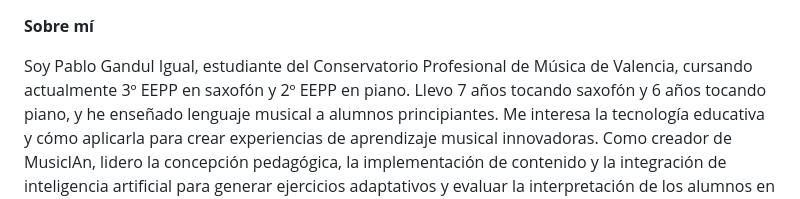
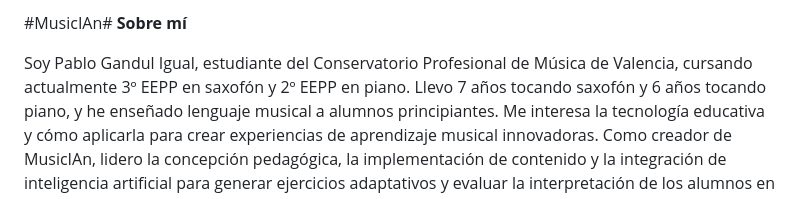
Before and after one commit to PabloGandulIgual/PabloGandulIgual.github.io, a Markdown page: README.md, the part around the change. Drawn GitHub-style.

```diff
--- a/README.md
+++ b/README.md
@@ -1,3 +1,4 @@
+#MusicIAn#
 **Sobre mí**
 
 Soy Pablo Gandul Igual, estudiante del Conservatorio Profesional de Música de Valencia, cursando actualmente 3º EEPP en saxofón y 2º EEPP en piano. Llevo 7 años tocando saxofón y 6 años tocando piano, y he enseñado lenguaje musical a alumnos principiantes. Me interesa la tecnología educativa y cómo aplicarla para crear experiencias de aprendizaje musical innovadoras.
```
